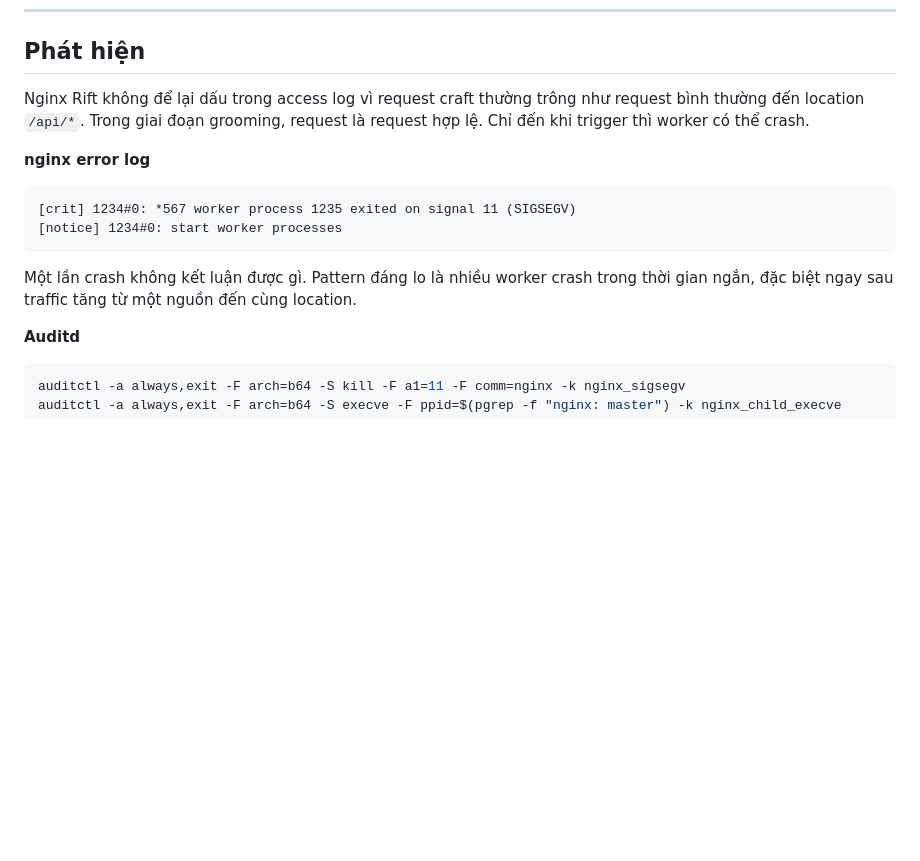
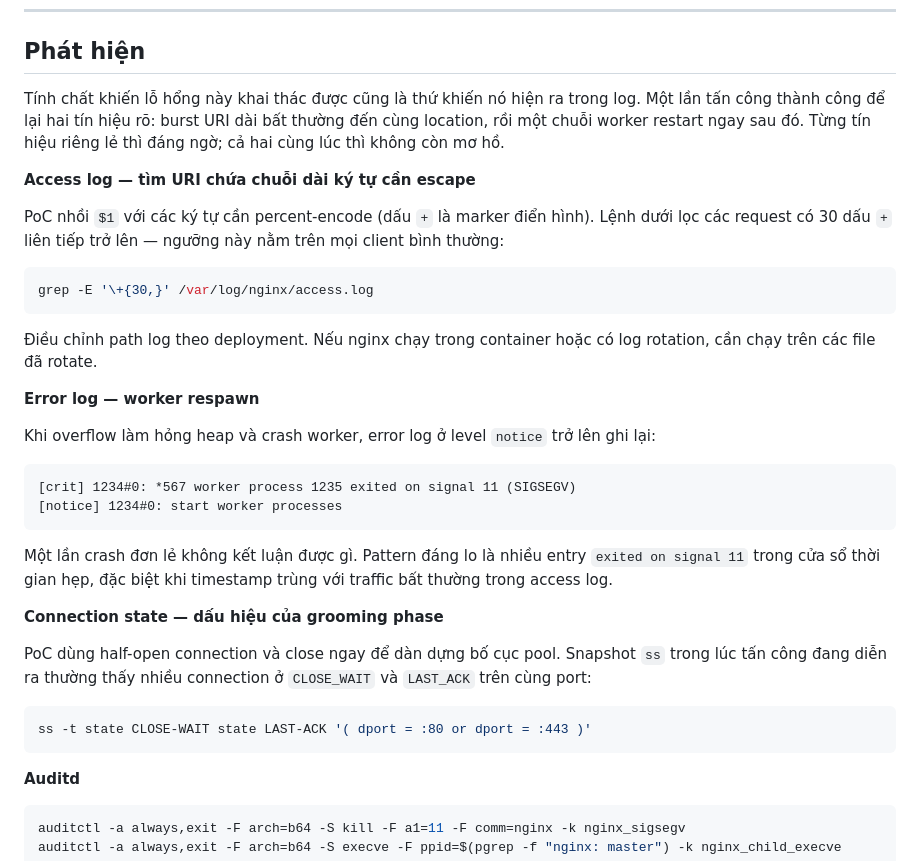
Before and after one commit to TrangTuanAnh/redteam-notes, a Markdown page: cve/CVE-2026-42945/README.md, the part around one of its changes. Drawn GitHub-style; blank space fills up the shorter version.

````diff
--- a/cve/CVE-2026-42945/README.md
+++ b/cve/CVE-2026-42945/README.md
@@ -224,16 +224,36 @@ Và điều quan trọng nhất: cả `rewrite` lẫn `set` lẫn `ngx_http_scri
 
 ## Phát hiện
 
-Nginx Rift không để lại dấu trong access log vì request craft thường trông như request bình thường đến location `/api/*`. Trong giai đoạn grooming, request là request hợp lệ. Chỉ đến khi trigger thì worker có thể crash.
+Tính chất khiến lỗ hổng này khai thác được cũng là thứ khiến nó hiện ra trong log. Một lần tấn công thành công để lại hai tín hiệu rõ: burst URI dài bất thường đến cùng location, rồi một chuỗi worker restart ngay sau đó. Từng tín hiệu riêng lẻ thì đáng ngờ; cả hai cùng lúc thì không còn mơ hồ.
 
-**nginx error log**
+**Access log — tìm URI chứa chuỗi dài ký tự cần escape**
+
+PoC nhồi `$1` với các ký tự cần percent-encode (dấu `+` là marker điển hình). Lệnh dưới lọc các request có 30 dấu `+` liên tiếp trở lên — ngưỡng này nằm trên mọi client bình thường:
+
+```bash
+grep -E '\+{30,}' /var/log/nginx/access.log
+```
+
+Điều chỉnh path log theo deployment. Nếu nginx chạy trong container hoặc có log rotation, cần chạy trên các file đã rotate.
+
+**Error log — worker respawn**
+
+Khi overflow làm hỏng heap và crash worker, error log ở level `notice` trở lên ghi lại:
 
 ```text
 [crit] 1234#0: *567 worker process 1235 exited on signal 11 (SIGSEGV)
 [notice] 1234#0: start worker processes
 ```
 
-Một lần crash không kết luận được gì. Pattern đáng lo là nhiều worker crash trong thời gian ngắn, đặc biệt ngay sau traffic tăng từ một nguồn đến cùng location.
+Một lần crash đơn lẻ không kết luận được gì. Pattern đáng lo là nhiều entry `exited on signal 11` trong cửa sổ thời gian hẹp, đặc biệt khi timestamp trùng với traffic bất thường trong access log.
+
+**Connection state — dấu hiệu của grooming phase**
+
+PoC dùng half-open connection và close ngay để dàn dựng bố cục pool. Snapshot `ss` trong lúc tấn công đang diễn ra thường thấy nhiều connection ở `CLOSE_WAIT` và `LAST_ACK` trên cùng port:
+
+```bash
+ss -t state CLOSE-WAIT state LAST-ACK '( dport = :80 or dport = :443 )'
+```
 
 **Auditd**
 
````
Also changed, not shown: other parts of cve/CVE-2026-42945/README.md (+32 -42 lines).
